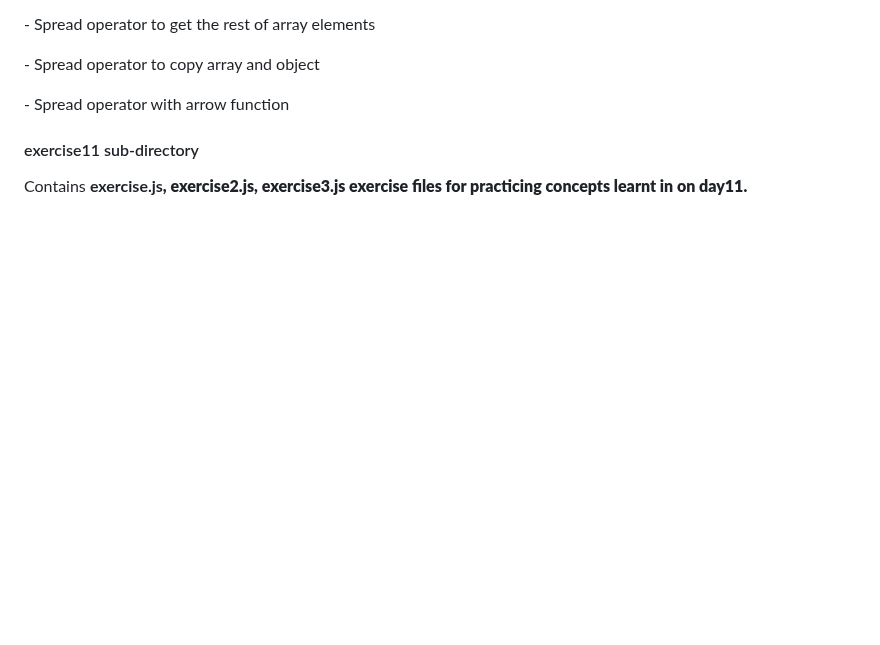
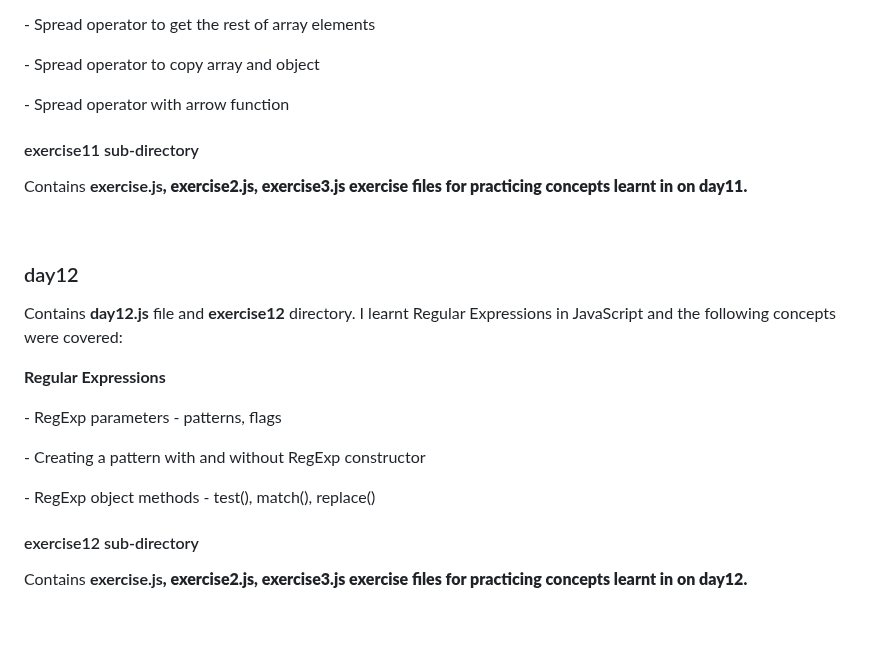
Before and after one commit to ProgrammerChris6002/30DaysOfJavaScript, a Markdown page: README.md, the part around the change. Drawn GitHub-style; blank space fills up the shorter version.

Commit message:
formatting readme, day12

```diff
--- a/README.md
+++ b/README.md
@@ -161,3 +161,14 @@
 <h4>exercise11 sub-directory</h4>
 <p>Contains <strong>exercise.js<strong>, <strong>exercise2.js<strong>, <strong>exercise3.js<strong> exercise files for practicing concepts learnt in on day11.</p>
 <br>
+
+<h3>day12</h3>
+<p>Contains <strong>day12.js</strong> file and <strong>exercise12</strong> directory. I learnt Regular Expressions in JavaScript and the following concepts were covered:</p>
+<p><strong>Regular Expressions</strong></p>
+<p> - RegExp parameters - patterns, flags</p>
+<p> - Creating a pattern with and without RegExp constructor</p>
+<p> - RegExp object methods - test(), match(), replace()</p>
+
+<h4>exercise12 sub-directory</h4>
+<p>Contains <strong>exercise.js<strong>, <strong>exercise2.js<strong>, <strong>exercise3.js<strong> exercise files for practicing concepts learnt in on day12.</p>
+<br>
```
